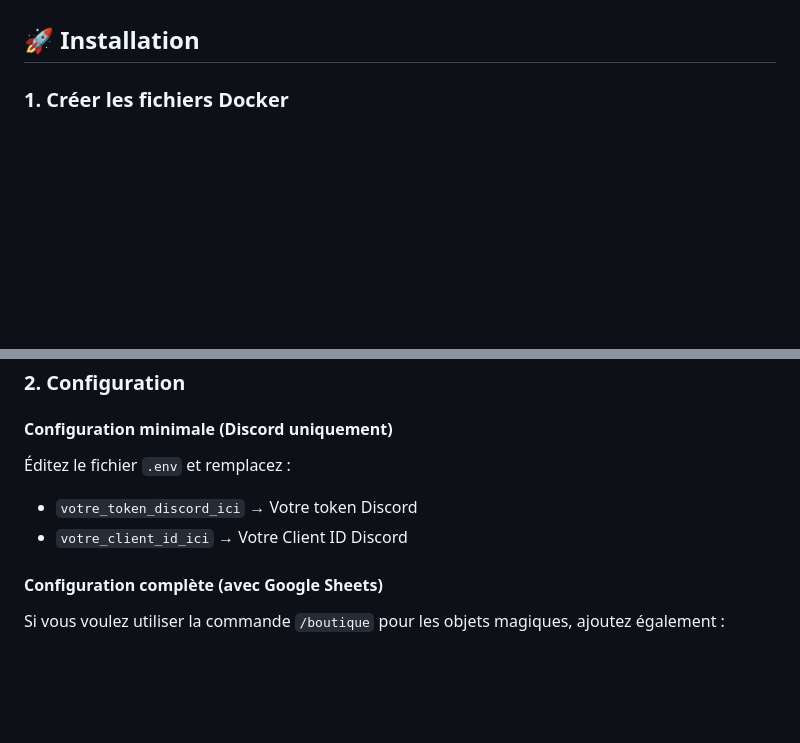
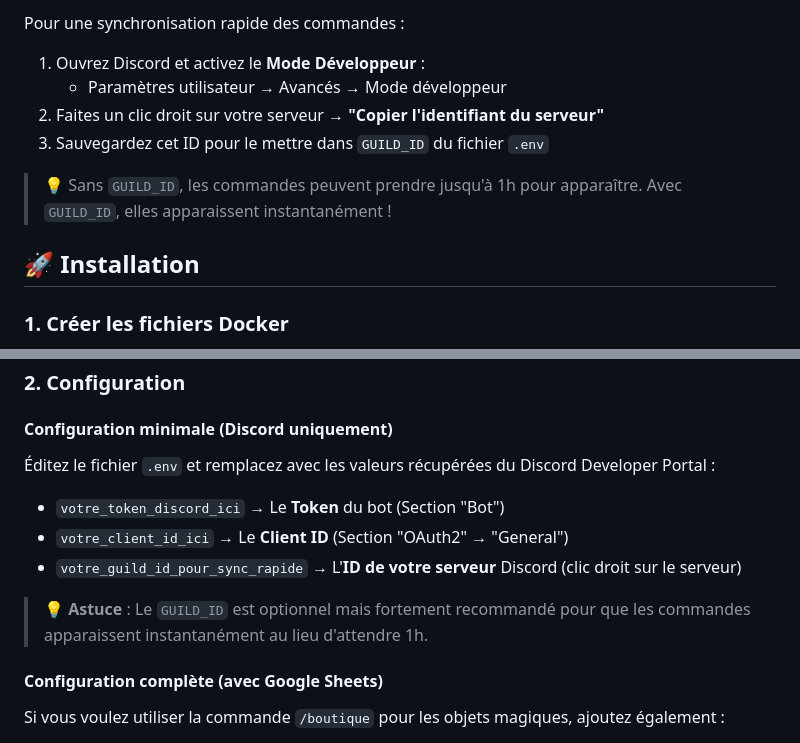
Before and after one commit to McRastas/GrimoireDesDestineBOT, a Markdown page: README-INSTLLATION.md, 2 parts joined by grey strips. Rendered like a GitHub page; blank space fills up the shorter version.

```diff
--- a/README-INSTLLATION.md
+++ b/README-INSTLLATION.md
@@ -10,3 +73,11 @@ Installation rapide avec Docker en utilisant le clone automatique du repository
+Pour une synchronisation rapide des commandes :
+
+1. Ouvrez Discord et activez le **Mode Développeur** :
+   - Paramètres utilisateur → Avancés → Mode développeur
+2. Faites un clic droit sur votre serveur → **"Copier l'identifiant du serveur"**
+3. Sauvegardez cet ID pour le mettre dans `GUILD_ID` du fichier `.env`
+
+> 💡 Sans `GUILD_ID`, les commandes peuvent prendre jusqu'à 1h pour apparaître. Avec `GUILD_ID`, elles apparaissent instantanément !
 
 ## 🚀 Installation
 
@@ -150,9 +221,12 @@ BOUTIQUE_REQUIRE_PRICE=
 
 #### Configuration minimale (Discord uniquement)
 
-Éditez le fichier `.env` et remplacez :
-- `votre_token_discord_ici` → Votre token Discord
-- `votre_client_id_ici` → Votre Client ID Discord
+Éditez le fichier `.env` et remplacez avec les valeurs récupérées du Discord Developer Portal :
+- `votre_token_discord_ici` → Le **Token** du bot (Section "Bot")
+- `votre_client_id_ici` → Le **Client ID** (Section "OAuth2" → "General")
+- `votre_guild_id_pour_sync_rapide` → L'**ID de votre serveur** Discord (clic droit sur le serveur)
+
+> 💡 **Astuce** : Le `GUILD_ID` est optionnel mais fortement recommandé pour que les commandes apparaissent instantanément au lieu d'attendre 1h.
 
 #### Configuration complète (avec Google Sheets)
 
```
Also changed, not shown: other parts of README-INSTLLATION.md (+64 -1 lines).
